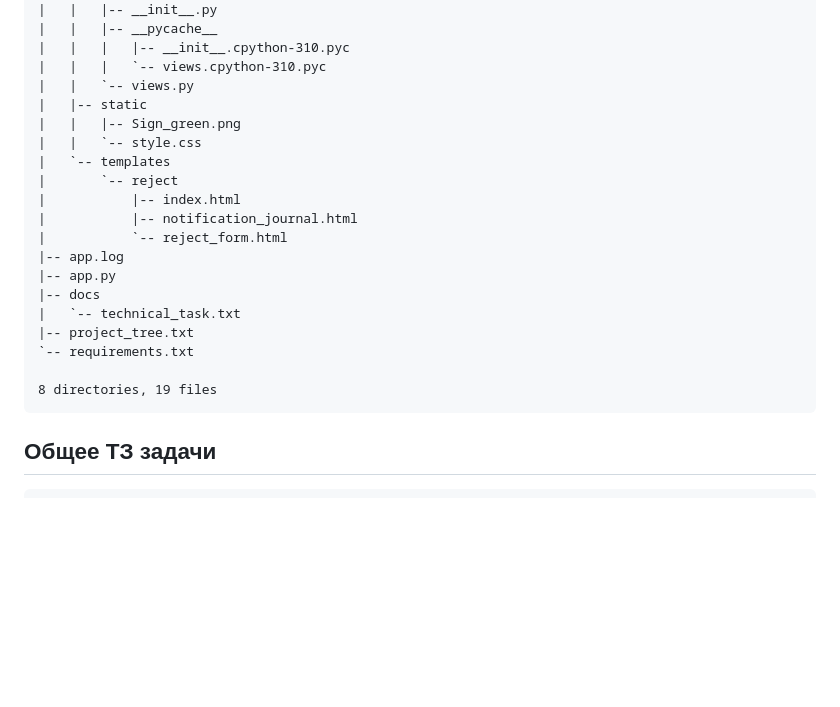
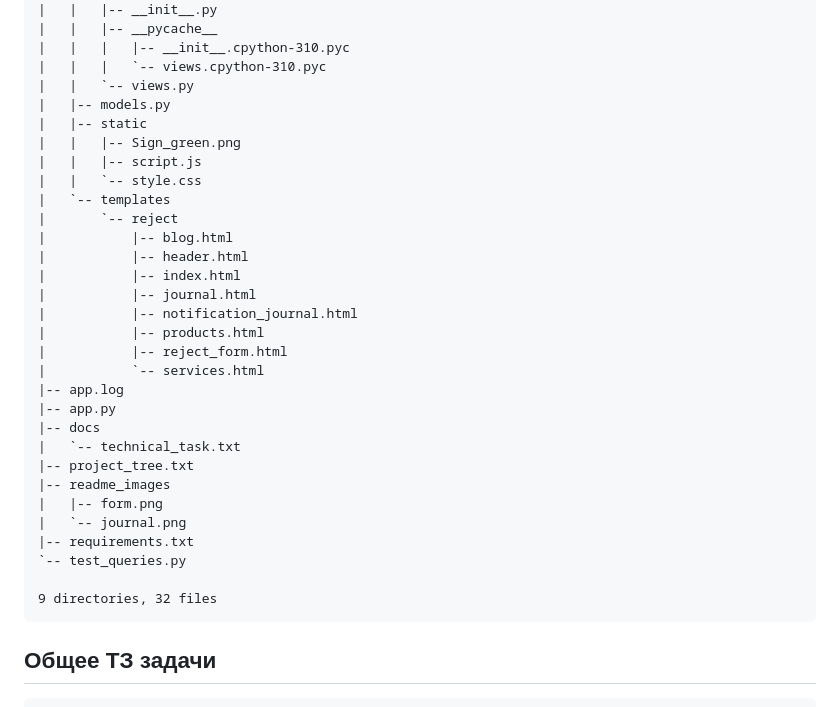
Before and after one commit to artmus208/whydoyoureject, a Markdown page: README.md, the part around the change printed below. GitHub-like rendering; blank space fills up the shorter version.

```diff
--- a/README.md
+++ b/README.md
@@ -33,22 +45,34 @@
     |   |   |   |-- __init__.cpython-310.pyc
     |   |   |   `-- views.cpython-310.pyc
     |   |   `-- views.py
+    |   |-- models.py
     |   |-- static
     |   |   |-- Sign_green.png
+    |   |   |-- script.js
     |   |   `-- style.css
     |   `-- templates
     |       `-- reject
+    |           |-- blog.html
+    |           |-- header.html
     |           |-- index.html
+    |           |-- journal.html
     |           |-- notification_journal.html
-    |           `-- reject_form.html
+    |           |-- products.html
+    |           |-- reject_form.html
+    |           `-- services.html
     |-- app.log
     |-- app.py
     |-- docs
     |   `-- technical_task.txt
     |-- project_tree.txt
-    `-- requirements.txt
+    |-- readme_images
+    |   |-- form.png
+    |   `-- journal.png
+    |-- requirements.txt
+    `-- test_queries.py
 
-    8 directories, 19 files
+    9 directories, 32 files
+
 
 
 
```
Also changed, not shown: other parts of README.md (+24 -12 lines), readme_images/form.png (added), readme_images/journal.png (added), 1 other file.
